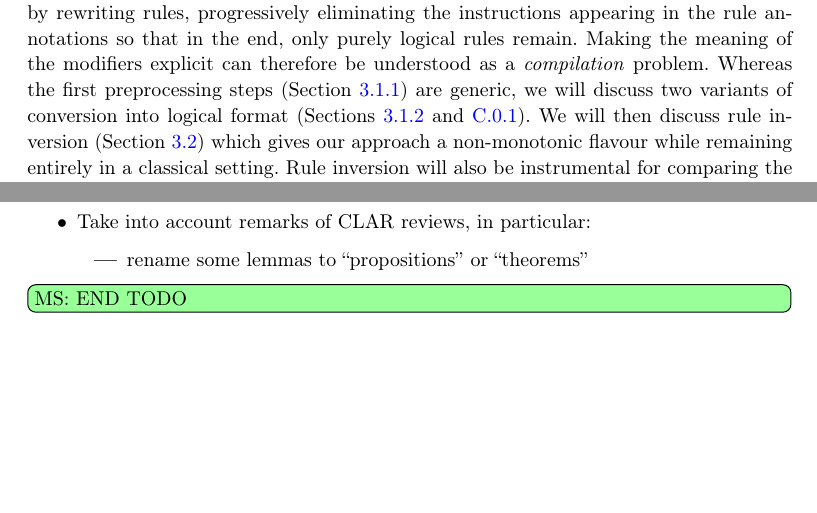
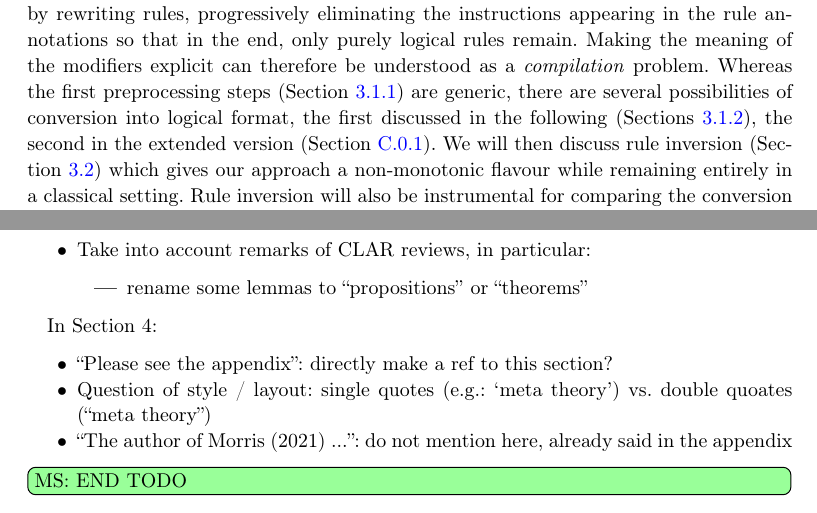
Before and after one commit to smucclaw/complaw, a LaTeX document (Publications/Papers/ICLP2022/main.tex, which reads Publications/Papers/ICLP2022/defeasible.tex): two parts of pages 5 and 15 of 27, joined at a grey line, cut so that both start at the same text, the shorter picture padded with empty space. Compiled offline with pdfLaTeX.

Commit message:
minor modifications and remarks

```diff
--- a/Publications/Papers/ICLP2022/defeasible.tex
+++ b/Publications/Papers/ICLP2022/defeasible.tex
@@ -7,9 +7,11 @@ modifiers, by rewriting rules, progressively eliminating the instructions
 appearing in the rule annotations so that in the end, only purely logical
 rules remain. Making the meaning of the modifiers explicit can therefore be
 understood as a \emph{compilation} problem.  Whereas the first preprocessing
-steps (\secref{sec:preprocessing}) are generic, we will discuss two variants
-of conversion into logical format (\secrefs{sec:restr_precond} and
-\ref{sec:restr_deriv}). We will then discuss rule inversion
+steps (\secref{sec:preprocessing}) are generic, there are several
+possibilities
+of conversion into logical format, the first discussed in the following
+(\secrefs{sec:restr_precond}), the second in the extended version
+(\secref{sec:restr_deriv}). We will then discuss rule inversion
 (\secref{sec:rule_inversion}) which gives our approach a non-monotonic flavour
 while remaining entirely in a classical setting. Rule inversion will also be
 instrumental for comparing the conversion variants in \secref{sec:comparison}.
--- a/Publications/Papers/ICLP2022/main.tex
+++ b/Publications/Papers/ICLP2022/main.tex
@@ -87,6 +87,17 @@ Singapore.
   \item rename some lemmas to ``propositions'' or ``theorems''
   \end{itemize}
 \end{itemize}
+
+In Section 4:
+\begin{itemize}
+\item ``Please see the appendix'': directly make a ref to this section?
+\item Question of style / layout: single quotes (e.g.: `meta theory')
+  vs. double quoates (``meta theory'')
+\item ``The author of Morris (2021) ...'': do not mention here, already said
+  in the appendix
+\end{itemize}
+
+
 \remms[inline]{END TODO}
 
 \newpage
```
Also changed, not shown: Publications/Papers/ICLP2022/introduction.tex (+3 -2 lines), Publications/Papers/ICLP2022/main.bib (+9 -8 lines), Publications/Papers/ICLP2022/reasoning_rules.tex (+2 -4 lines), Publications/Papers/ICLP2022/defeasible.tex (11 more changed lines).
